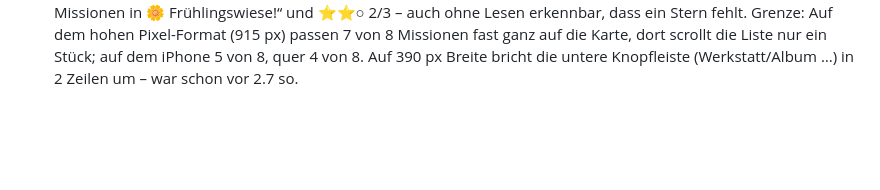
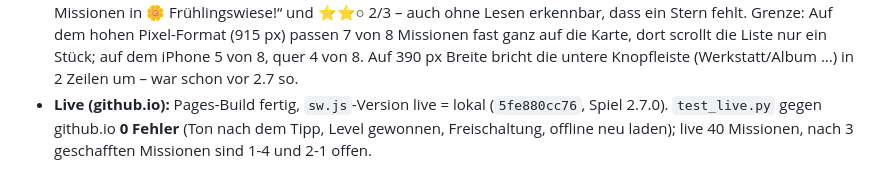
Before and after one commit to drpeterkalmar/schmetterlingswiese, a Markdown page: V27_BERICHT.md, the part around the change. GitHub-like rendering; blank space fills up the shorter version.

Commit message:
Bericht v2.7: Live-Test
Co-Authored-By: Claude Opus 5.5 <noreply@anthropic.com>

```diff
--- a/V27_BERICHT.md
+++ b/V27_BERICHT.md
@@ -92,3 +92,6 @@ freigeschaltet“ angekündigt (getestet: Profil mit 30 ⭐ behält Melone, Pizz
   Frühlingswiese!“ und ⭐⭐○ 2/3 – auch ohne Lesen erkennbar, dass ein Stern fehlt. Grenze: Auf dem hohen Pixel-Format
   (915 px) passen 7 von 8 Missionen fast ganz auf die Karte, dort scrollt die Liste nur ein Stück; auf dem iPhone 5 von 8,
   quer 4 von 8. Auf 390 px Breite bricht die untere Knopfleiste (Werkstatt/Album …) in 2 Zeilen um – war schon vor 2.7 so.
+- **Live (github.io):** Pages-Build fertig, `sw.js`-Version live = lokal (`5fe880cc76`, Spiel 2.7.0). `test_live.py` gegen
+  github.io **0 Fehler** (Ton nach dem Tipp, Level gewonnen, Freischaltung, offline neu laden); live 40 Missionen, nach
+  3 geschafften Missionen sind 1-4 und 2-1 offen.
```
